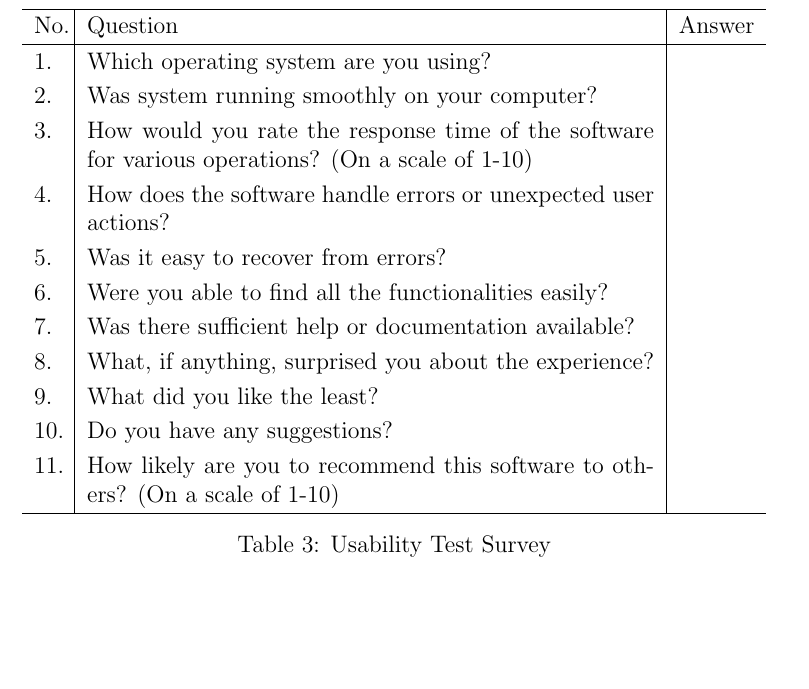
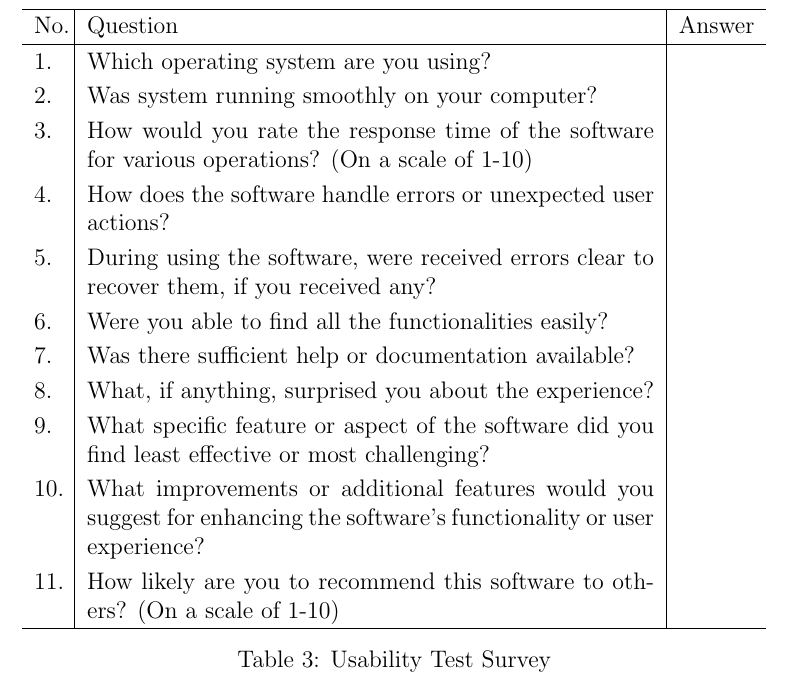
Before and after one commit to tanya-jp/ANN-CAS741, a LaTeX document (docs/VnVPlan/VnVPlan.tex): part of page 13 of 16, cut so that both start at the same text, the shorter picture padded with empty space. Compiled offline with pdfLaTeX.

Commit message:
Update the survey, fix: #20

```diff
--- a/docs/VnVPlan/VnVPlan.tex
+++ b/docs/VnVPlan/VnVPlan.tex
@@ -562,12 +562,12 @@ SRS \cite{SRS} section 5.2.
   2. & Was system running smoothly on your computer?  & \\
   3. & How would you rate the response time of the software for various operations? (On a scale of 1-10) & \\
   4. & How does the software handle errors or unexpected user actions? & \\
-  5. & Was it easy to recover from errors? & \\
+  5. & During using the software, were received errors clear to recover them, if you received any? & \\
   6. & Were you able to find all the functionalities easily? & \\
   7. & Was there sufficient help or documentation available? & \\
   8. & What, if anything, surprised you about the experience? & \\
-  9. & What did you like the least? & \\
-  10. & Do you have any suggestions?  & \\
+  9. & What specific feature or aspect of the software did you find least effective or most challenging? & \\
+  10. & What improvements or additional features would you suggest for enhancing the software's functionality or user experience?  & \\
   11. & How likely are you to recommend this software to others? (On a scale of 1-10) & \\
   \hline
   \end{tabular}
```
Also changed, not shown: docs/VnVPlan/VnVPlan.pdf.
